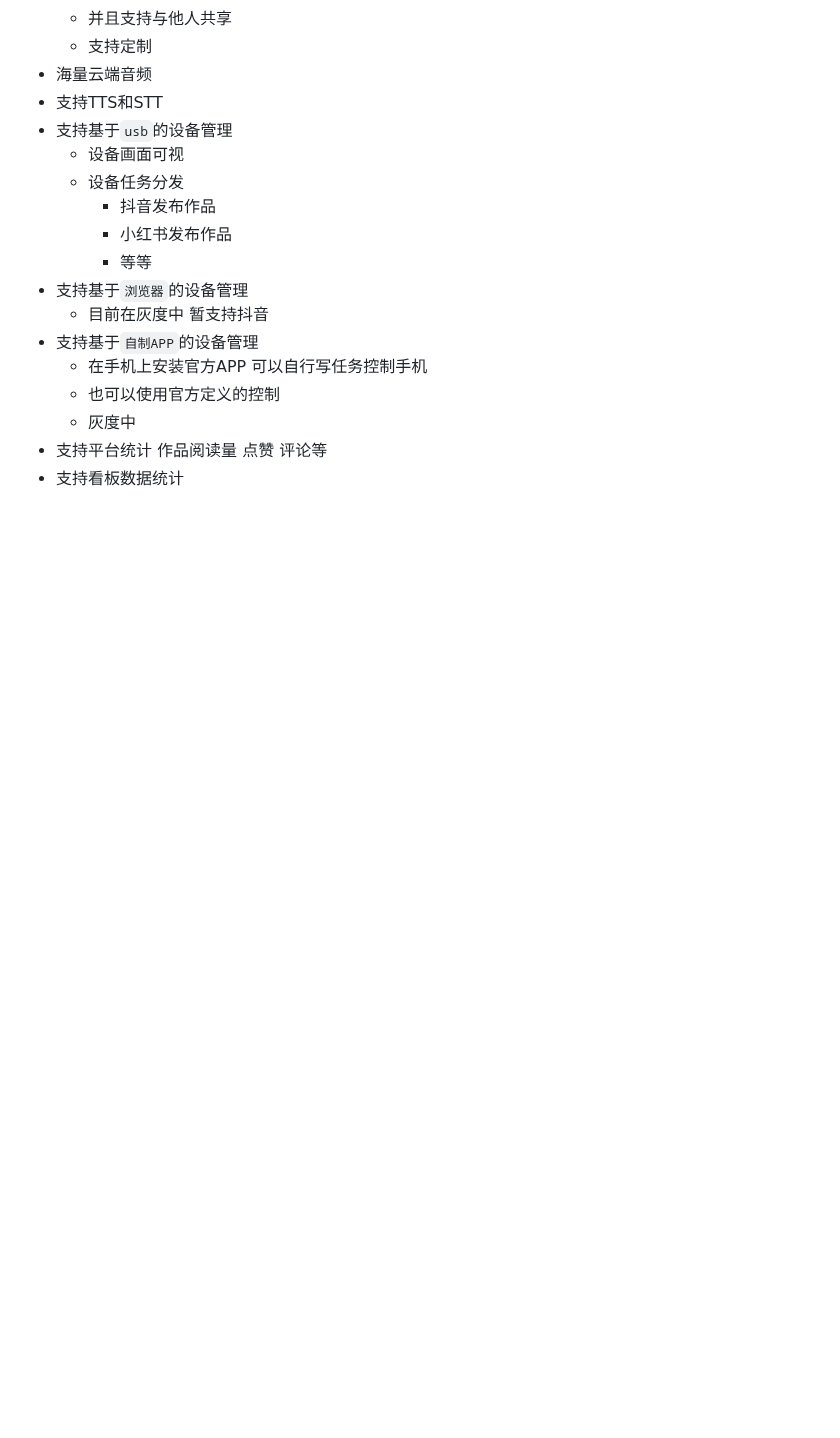
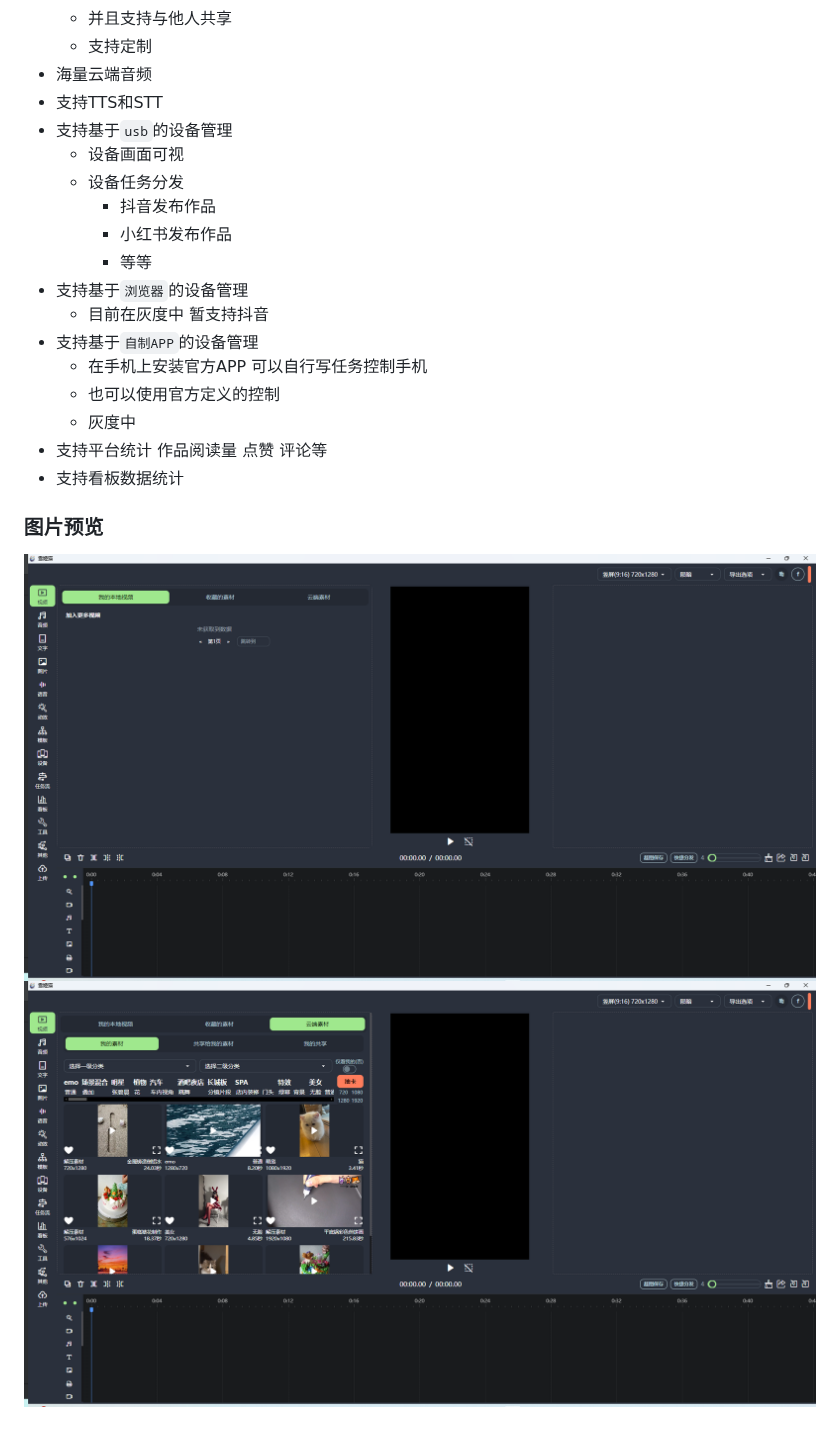
Before and after one commit to li1lli1/xuejimao-video-cut, a Markdown page: readme.md, the part around the change. Drawn GitHub-style; pictures changed too: img.png (added), img_1.png (added); blank space fills up the shorter version.

```diff
--- a/readme.md
+++ b/readme.md
@@ -49,3 +49,8 @@
   - 灰度中
 - 支持平台统计 作品阅读量 点赞 评论等
 - 支持看板数据统计
+
+
+### 图片预览
+![img.png](img.png)
+![img_1.png](img_1.png)
```
Also changed, not shown: 1 other file.
